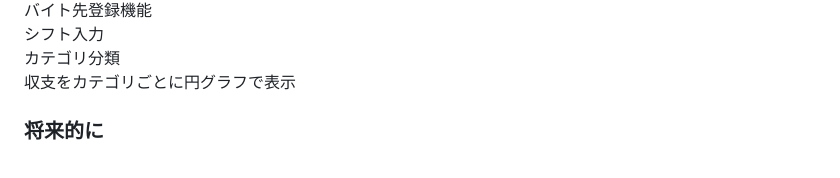
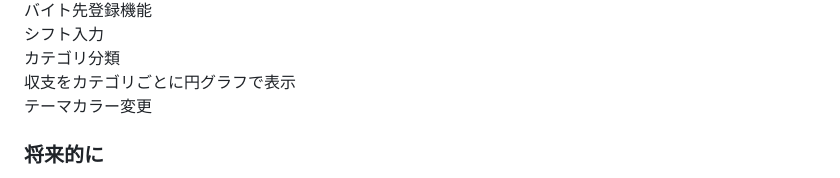
Before and after one commit to kei0299/BalanceDays, a Markdown page: README.md, the part around the change. Rendered like a GitHub page.

```diff
--- a/README.md
+++ b/README.md
@@ -77,6 +77,7 @@ Googleカレンダーへの出力
 シフト入力
 カテゴリ分類
 収支をカテゴリごとに円グラフで表示
+テーマカラー変更
 
 ### 将来的に
 節約アドバイス機能追加
```
